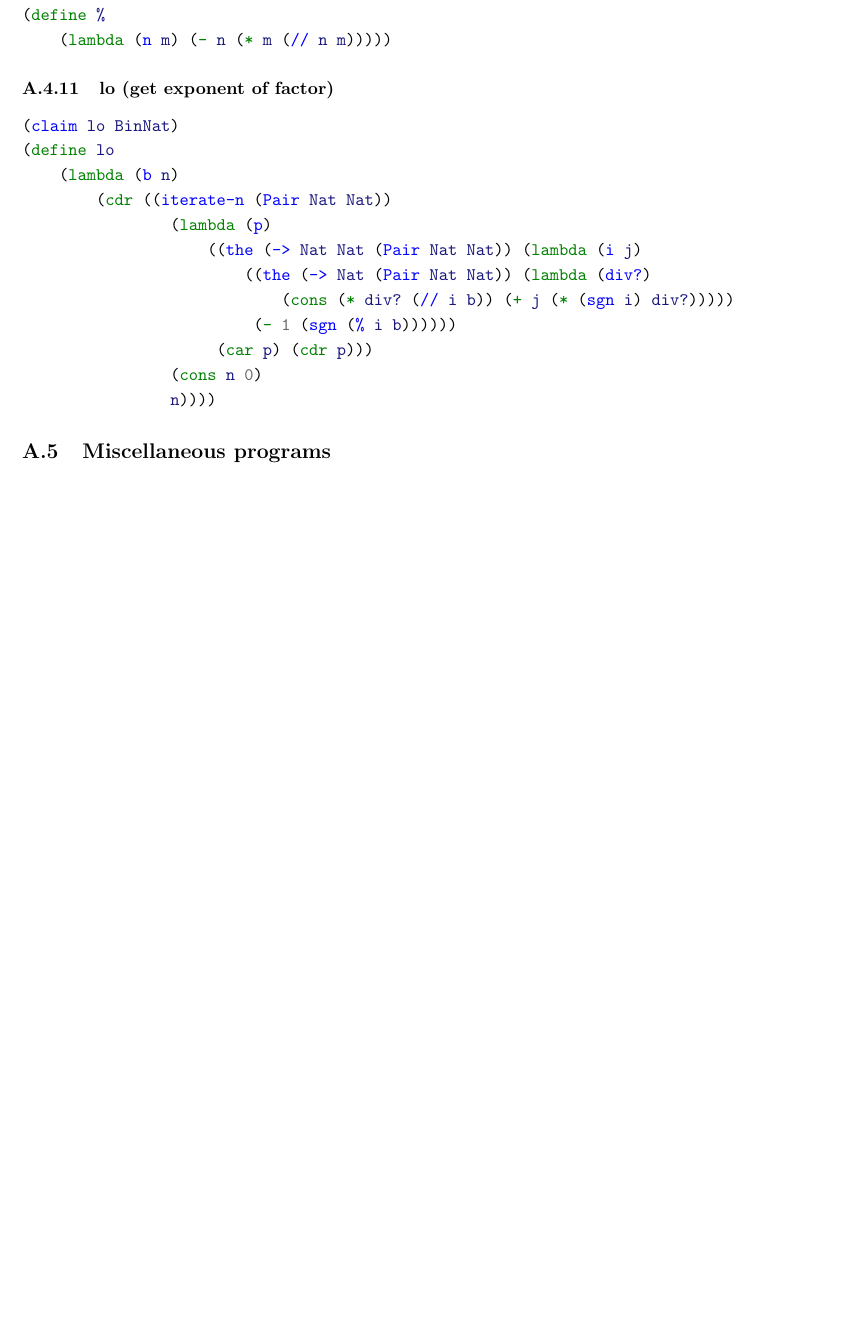
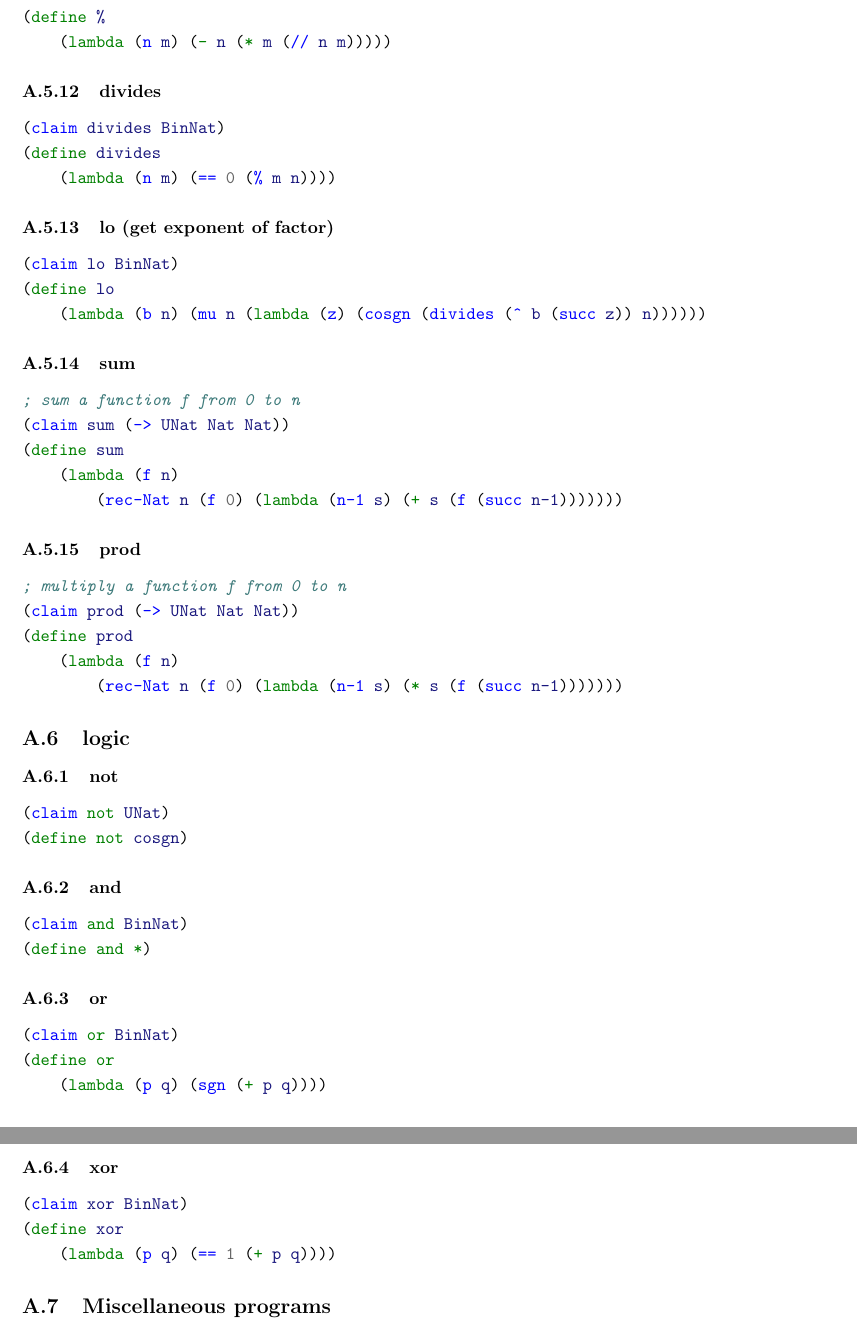
Before and after one commit to motiwalam/The-Little-Typer-Notes, a LaTeX document (main.tex, which reads code-listing.tex): part of page 12 of 12 before the commit and two parts of pages 13 and 14 of 14 after it, the two joined at a grey line, cut so that both start at the same text, the shorter picture padded with empty space. Compiled offline with pdfLaTeX.

Commit message:
update code

```diff
--- a/code-listing.tex
+++ b/code-listing.tex
@@ -157,3 +201,4 @@
+        (mu n (lambda (z) (> (* (succ z) m) n)))))
 \end{minted}
 
 \subsubsection{modulus} \label{code:modulus}
@@ -163,20 +208,65 @@
     (lambda (n m) (- n (* m (// n m)))))
 \end{minted}
 
+\subsubsection{divides} \label{code:divides}
+\begin{minted}{scheme}
+(claim divides BinNat)
+(define divides
+    (lambda (n m) (== 0 (% m n))))
+\end{minted}
+
 \subsubsection{lo (get exponent of factor)} \label{code:lo}
 \begin{minted}{scheme}
 (claim lo BinNat)
 (define lo
-    (lambda (b n)
-        (cdr ((iterate-n (Pair Nat Nat))
-                (lambda (p)
-                    ((the (-> Nat Nat (Pair Nat Nat)) (lambda (i j)
-                        ((the (-> Nat (Pair Nat Nat)) (lambda (div?)
-                            (cons (* div? (// i b)) (+ j (* (sgn i) div?)))))
-                         (- 1 (sgn (% i b))))))
-                     (car p) (cdr p)))
-                (cons n 0)
-                n))))
+    (lambda (b n) (mu n (lambda (z) (cosgn (divides (^ b (succ z)) n))))))
+\end{minted}
+
+\subsubsection{sum} \label{code:sum}
+\begin{minted}{scheme}
+; sum a function f from 0 to n
+(claim sum (-> UNat Nat Nat))
+(define sum
+    (lambda (f n)
+        (rec-Nat n (f 0) (lambda (n-1 s) (+ s (f (succ n-1)))))))
+\end{minted}
+
+\subsubsection{prod} \label{code:prod}
+\begin{minted}{scheme}
+; multiply a function f from 0 to n
+(claim prod (-> UNat Nat Nat))
+(define prod
+    (lambda (f n)
+        (rec-Nat n (f 0) (lambda (n-1 s) (* s (f (succ n-1)))))))
+\end{minted}
+
+
+\subsection{logic}
+
+\subsubsection{not} \label{code:not}
+\begin{minted}{scheme}
+(claim not UNat)
+(define not cosgn)
+\end{minted}
+
+\subsubsection{and} \label{code:and}
+\begin{minted}{scheme}
+(claim and BinNat)
+(define and *)
+\end{minted}
+
+\subsubsection{or} \label{code:or}
+\begin{minted}{scheme}
+(claim or BinNat)
+(define or
+    (lambda (p q) (sgn (+ p q))))
+\end{minted}
+
+\subsubsection{xor} \label{code:xor}
+\begin{minted}{scheme}
+(claim xor BinNat)
+(define xor
+    (lambda (p q) (== 1 (+ p q))))
 \end{minted}
 
 
```
Also changed, not shown: code-listing.tex (89 more changed lines), 1 other file.
